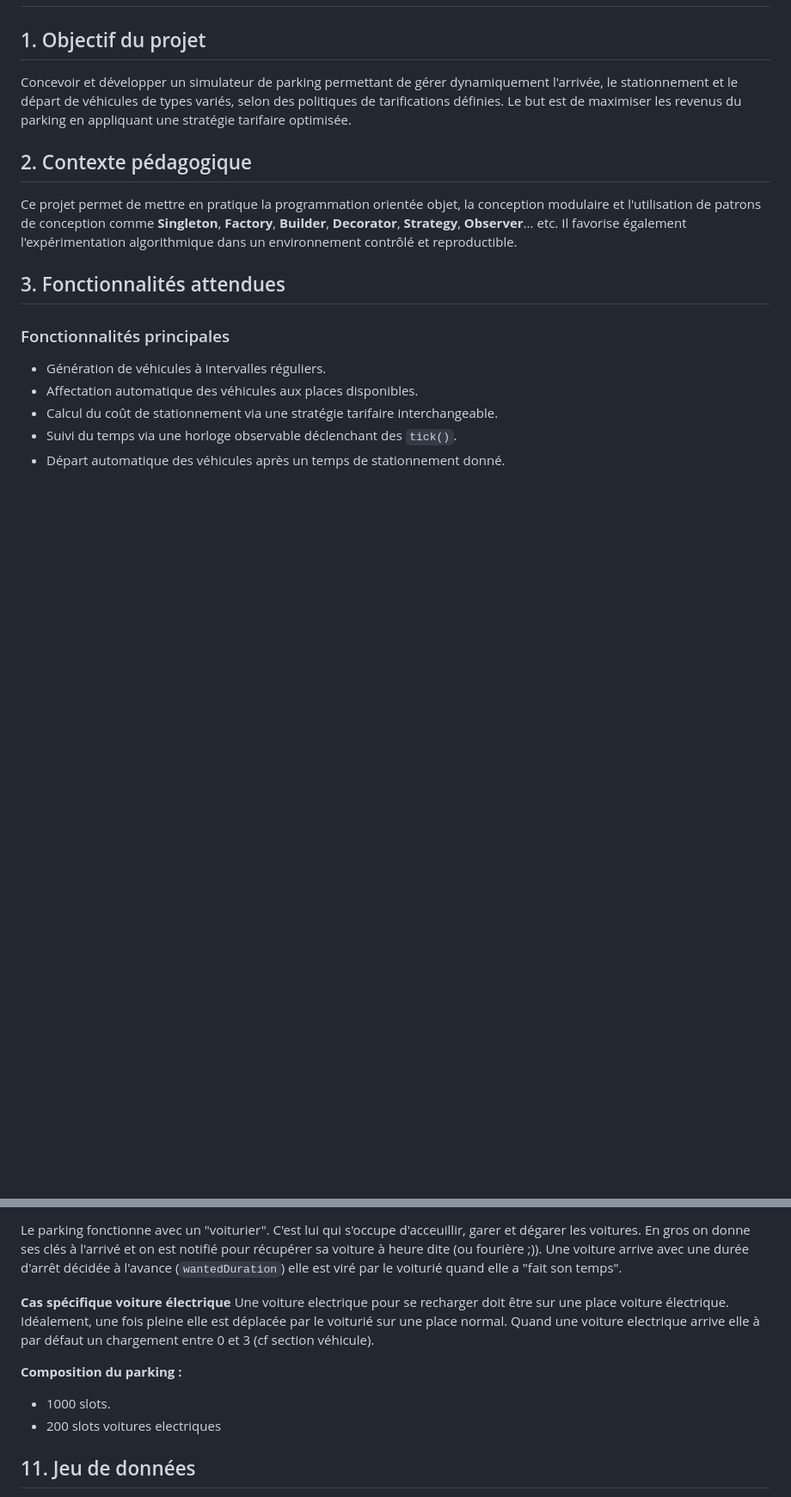
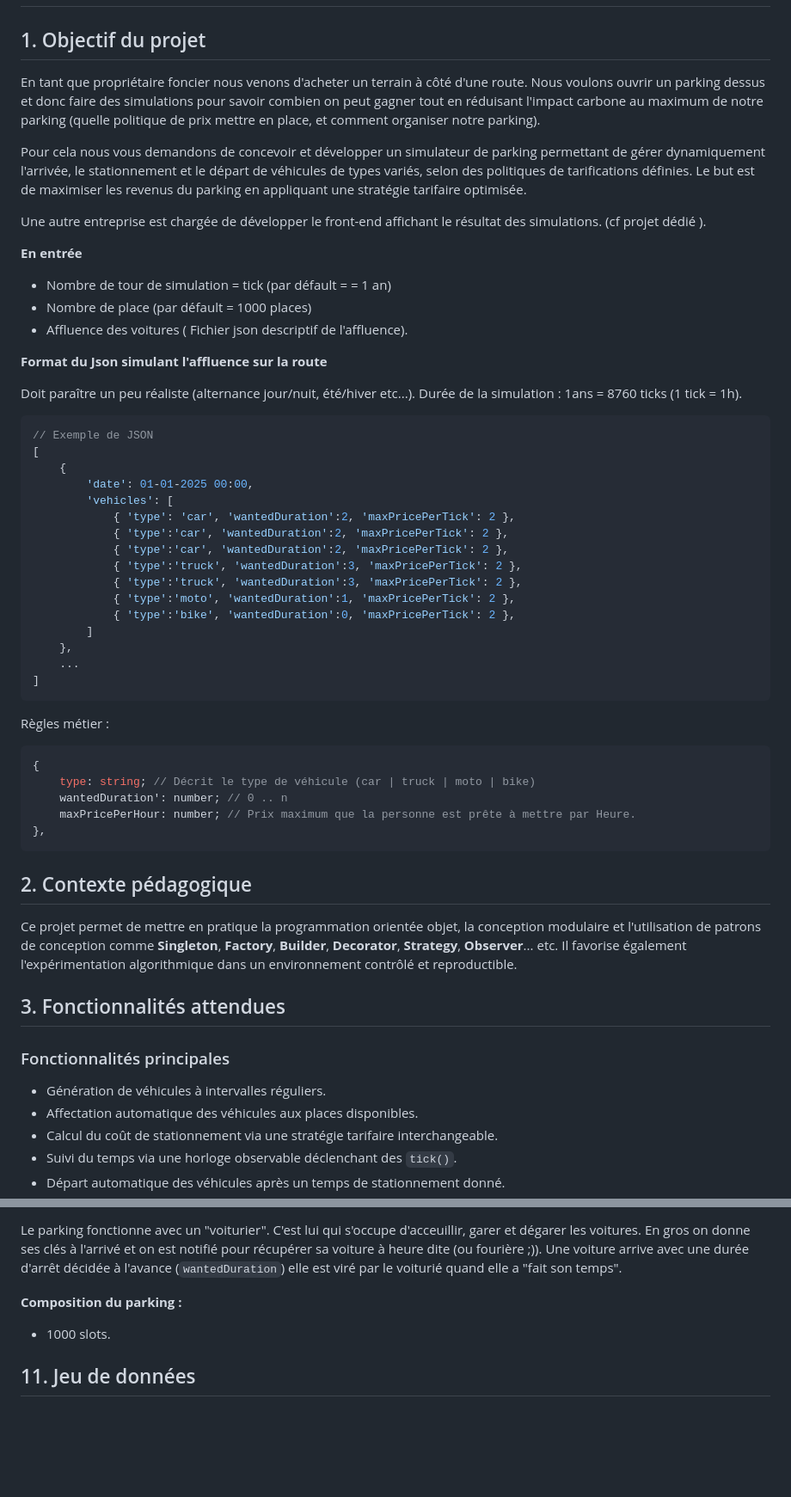
Before and after one commit to vincentkollebolle/parkingmanager-roleplay, a Markdown page: Spec.md, 2 parts joined by grey strips. Shown at 86% size. GitHub-like rendering; blank space fills up the shorter version.

Commit message:
new spec

````diff
--- a/Spec.md
+++ b/Spec.md
@@ -2,7 +2,54 @@
 
 ## 1. Objectif du projet
 
-Concevoir et développer un simulateur de parking permettant de gérer dynamiquement l'arrivée, le stationnement et le départ de véhicules de types variés, selon des politiques de tarifications définies. Le but est de maximiser les revenus du parking en appliquant une stratégie tarifaire optimisée.
+En tant que propriétaire foncier nous venons d'acheter un terrain à côté d'une route.
+Nous voulons ouvrir un parking dessus et donc faire des simulations pour savoir combien on peut
+gagner tout en réduisant l'impact carbone au maximum de notre parking (quelle politique de prix mettre en place, et comment organiser notre parking).
+
+Pour cela nous vous demandons de concevoir et développer un simulateur de parking permettant de gérer dynamiquement l'arrivée, le stationnement et le départ de véhicules de types variés, selon des politiques de tarifications définies. Le but est de maximiser les revenus du parking en appliquant une stratégie tarifaire optimisée.
+
+Une autre entreprise est chargée de développer le front-end affichant le résultat des simulations.
+(cf projet dédié ).
+
+
+**En entrée**
+- Nombre de tour de simulation = tick (par défault =  = 1 an)
+- Nombre de place (par défault = 1000 places)
+- Affluence des voitures ( Fichier json descriptif de l'affluence).
+
+**Format du Json simulant l'affluence sur la route**
+
+Doit paraître un peu réaliste (alternance jour/nuit, été/hiver etc...).
+Durée de la simulation : 1ans = 8760 ticks (1 tick = 1h).
+
+
+```json
+// Exemple de JSON
+[
+    {
+        'date': 01-01-2025 00:00,
+        'vehicles': [
+            { 'type': 'car', 'wantedDuration':2, 'maxPricePerTick': 2 },
+            { 'type':'car', 'wantedDuration':2, 'maxPricePerTick': 2 },
+            { 'type':'car', 'wantedDuration':2, 'maxPricePerTick': 2 },
+            { 'type':'truck', 'wantedDuration':3, 'maxPricePerTick': 2 },
+            { 'type':'truck', 'wantedDuration':3, 'maxPricePerTick': 2 },
+            { 'type':'moto', 'wantedDuration':1, 'maxPricePerTick': 2 },
+            { 'type':'bike', 'wantedDuration':0, 'maxPricePerTick': 2 },
+        ]
+    },
+    ...
+]
+```
+Règles métier :
+```json
+{
+    type: string; // Décrit le type de véhicule (car | truck | moto | bike)
+    wantedDuration': number; // 0 .. n
+    maxPricePerHour: number; // Prix maximum que la personne est prête à mettre par Heure.
+},
+```
+
 
 ## 2. Contexte pédagogique
 
@@ -153,13 +197,10 @@ Affiche les informations sur le parking et les impacts carbones.
 Le parking fonctionne avec un "voiturier". C'est lui qui s'occupe d'acceuillir, garer et dégarer les voitures. En gros on donne ses clés à l'arrivé et on est notifié pour récupérer sa voiture à heure dite (ou fourière ;)).
 Une voiture arrive avec une durée d'arrêt décidée à l'avance (`wantedDuration`) elle est viré par le voiturié quand elle a "fait son temps".
 
-**Cas spécifique voiture électrique**
-Une voiture electrique pour se recharger doit être sur une place voiture électrique. Idéalement, une fois pleine elle est déplacée par le voiturié sur une place normal. Quand une voiture electrique arrive elle à par défaut un chargement entre 0 et 3 (cf section véhicule).
 
 **Composition du parking :**
 
 - 1000 slots.
-- 200 slots voitures electriques
 
 
 
````
Also changed, not shown: other parts of Spec.md (+2 -6 lines).
